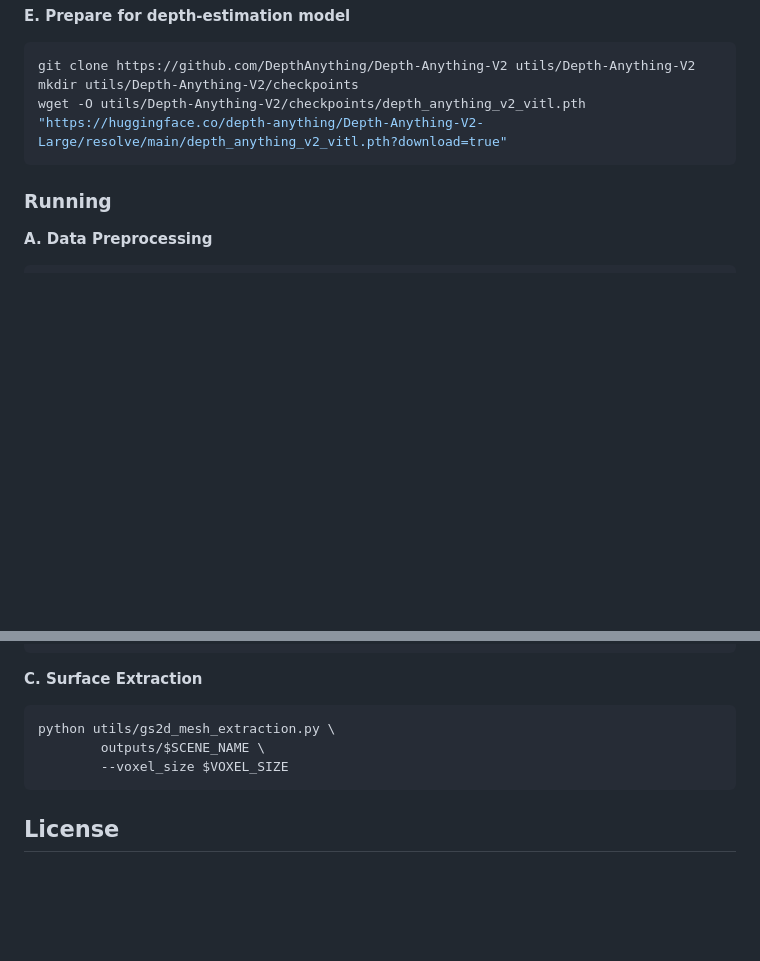
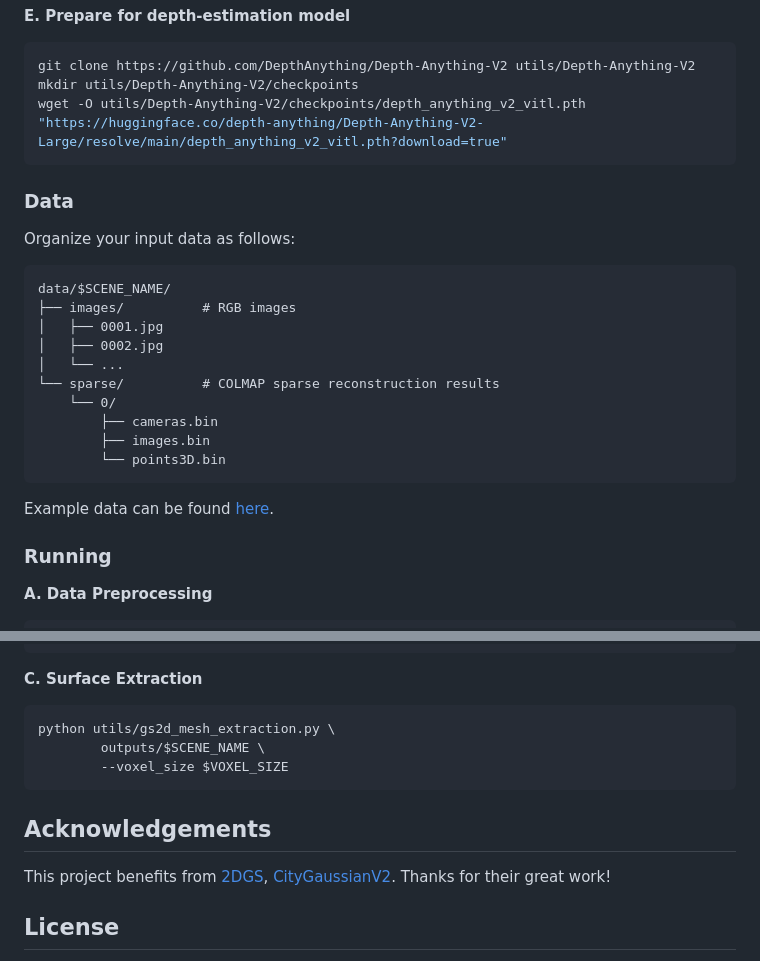
Before and after one commit to DonaldTrump-coder/GSSA, a Markdown page: README.md, 2 parts joined by grey strips. GitHub-like rendering; blank space fills up the shorter version.

Commit message:
add for readme

````diff
--- a/README.md
+++ b/README.md
@@ -91,6 +91,22 @@ mkdir utils/Depth-Anything-V2/checkpoints
 wget -O utils/Depth-Anything-V2/checkpoints/depth_anything_v2_vitl.pth "https://huggingface.co/depth-anything/Depth-Anything-V2-Large/resolve/main/depth_anything_v2_vitl.pth?download=true"
 ```
 
+### Data
+Organize your input data as follows:
+```
+data/$SCENE_NAME/
+├── images/          # RGB images
+│   ├── 0001.jpg
+│   ├── 0002.jpg
+│   └── ...
+└── sparse/          # COLMAP sparse reconstruction results
+    └── 0/
+        ├── cameras.bin
+        ├── images.bin
+        └── points3D.bin
+```
+Example data can be found [here](https://repo-sam.inria.fr/fungraph/3d-gaussian-splatting/datasets/input/tandt_db.zip).
+
 ### Running
 <strong>A. Data Preprocessing</strong>
 
@@ -116,6 +132,9 @@ python utils/gs2d_mesh_extraction.py \
         --voxel_size $VOXEL_SIZE
 ```
 
+## Acknowledgements
+This project benefits from [2DGS](https://surfsplatting.github.io/), [CityGaussianV2](https://dekuliutesla.github.io/CityGaussianV2/). Thanks for their great work!
+
 ## License
 This project is licensed under [CC BY-NC-SA 4.0](https://creativecommons.org/licenses/by-nc-sa/4.0/). Commercial use requires prior consent. See [LICENSE](LICENSE.md) details.
 
````
